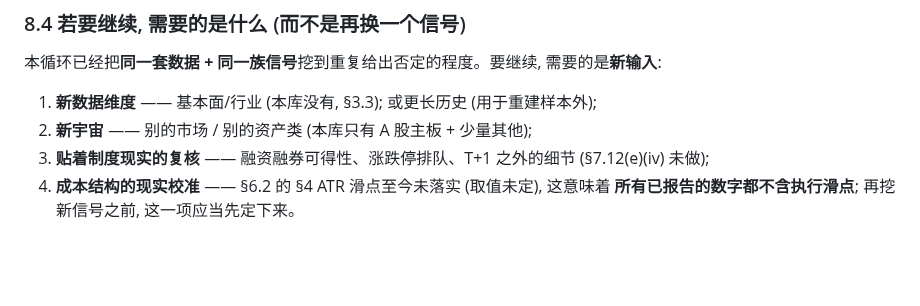
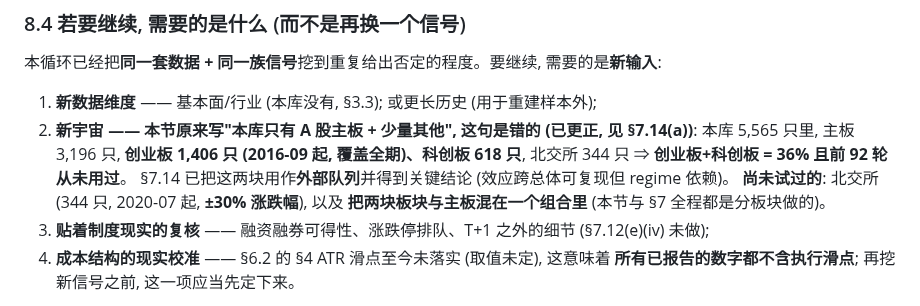
Before and after one commit to HoLeonZ/hiagent, a Markdown page: docs/strategy_mining_log.md, the part around one of its changes. Rendered like a GitHub page; blank space fills up the shorter version.

```diff
--- a/docs/strategy_mining_log.md
+++ b/docs/strategy_mining_log.md
@@ -872,7 +926,12 @@ DB 覆盖 `2016-09-02 .. 2026-09-30` ⇒ **此后在本库内, 新候选很难
 ### 8.4 若要继续, 需要的是什么 (而不是再换一个信号)
 本循环已经把**同一套数据 + 同一族信号**挖到重复给出否定的程度。要继续, 需要的是**新输入**:
 1. **新数据维度** —— 基本面/行业 (本库没有, §3.3); 或更长历史 (用于重建样本外);
-2. **新宇宙** —— 别的市场 / 别的资产类 (本库只有 A 股主板 + 少量其他);
+2. **新宇宙 —— 本节原来写"本库只有 A 股主板 + 少量其他", 这句是错的 (已更正, 见 §7.14(a))**:
+   本库 5,565 只里, 主板 3,196 只, **创业板 1,406 只 (2016-09 起, 覆盖全期)、科创板 618 只**,
+   北交所 344 只 ⇒ **创业板+科创板 = 36% 且前 92 轮从未用过**。
+   §7.14 已把这两块用作**外部队列**并得到关键结论 (效应跨总体可复现但 regime 依赖)。
+   **尚未试过的**: 北交所 (344 只, 2020-07 起, **±30% 涨跌幅**), 以及
+   **把两块板块与主板混在一个组合里** (本节与 §7 全程都是分板块做的)。
 3. **贴着制度现实的复核** —— 融资融券可得性、涨跌停排队、T+1 之外的细节 (§7.12(e)(iv) 未做);
 4. **成本结构的现实校准** —— §6.2 的 §4 ATR 滑点至今未落实 (取值未定), 这意味着
    **所有已报告的数字都不含执行滑点**; 再挖新信号之前, 这一项应当先定下来。
```
Also changed, not shown: other parts of docs/strategy_mining_log.md (+54 -0 lines).
